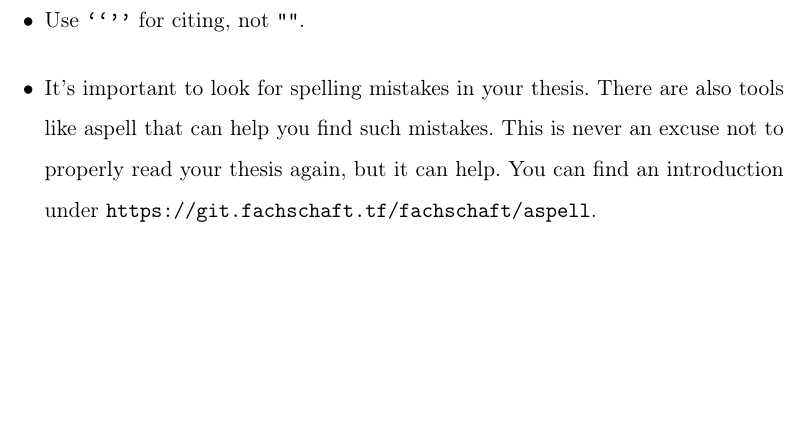
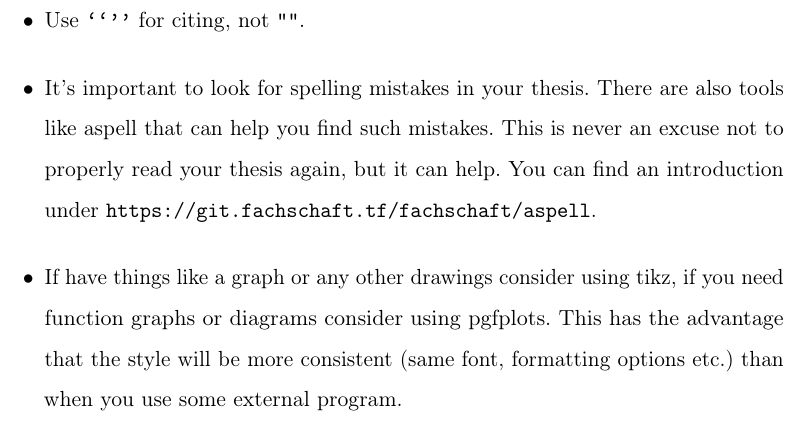
Before and after one commit to aerabi/lttt-report, a LaTeX thesis (thesis_main.tex, which reads chapters/1-introduction.tex): part of page 23 of 38, cut so that both start at the same text, the shorter picture padded with empty space. Compiled offline with pdfLaTeX.

Commit message:
added remark about tikz and pgfplots

```diff
--- a/chapters/1-introduction.tex
+++ b/chapters/1-introduction.tex
@@ -86,4 +86,7 @@ For a more complete list we recommend to read Donald Knuth's paper on mathematic
         This is never an excuse not to properly read your thesis again, but it can help.
         You can find an introduction under \url{https://git.fachschaft.tf/fachschaft/aspell}.
 
+        \item If have things like a graph or any other drawings consider using tikz, if you need function graphs or diagrams consider using pgfplots.
+        This has the advantage that the style will be more consistent (same font, formatting options etc.) than when you use some external program.
+
     \end{itemize}
```
